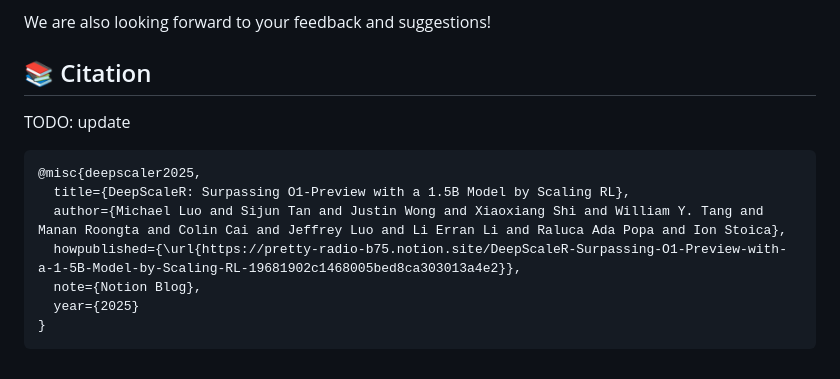
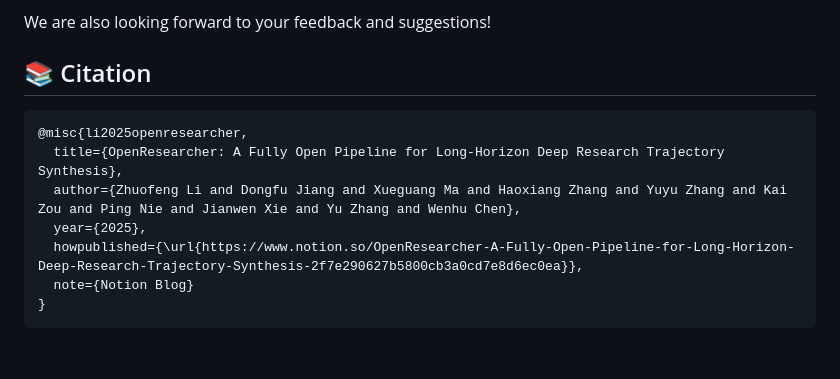
Before and after one commit to lms2004/OpenResearch, a Markdown page: README.md, the part around the change. Rendered like a GitHub page.

Commit message:
Update citations in README.md
Added citation for OpenResearcher project.

````diff
--- a/README.md
+++ b/README.md
@@ -269,13 +269,13 @@ We are truly looking forward to open-source contributions to OpenResearcher! If
 We are also looking forward to your feedback and suggestions!
 
 ##  📚 Citation
-TODO: update
+
 ```bibtex
-@misc{deepscaler2025,
-  title={DeepScaleR: Surpassing O1-Preview with a 1.5B Model by Scaling RL},
-  author={Michael Luo and Sijun Tan and Justin Wong and Xiaoxiang Shi and William Y. Tang and Manan Roongta and Colin Cai and Jeffrey Luo and Li Erran Li and Raluca Ada Popa and Ion Stoica},
-  howpublished={\url{https://pretty-radio-b75.notion.site/DeepScaleR-Surpassing-O1-Preview-with-a-1-5B-Model-by-Scaling-RL-19681902c1468005bed8ca303013a4e2}},
-  note={Notion Blog},
-  year={2025}
+@misc{li2025openresearcher,
+  title={OpenResearcher: A Fully Open Pipeline for Long-Horizon Deep Research Trajectory Synthesis},
+  author={Zhuofeng Li and Dongfu Jiang and Xueguang Ma and Haoxiang Zhang and Yuyu Zhang and Kai Zou and Ping Nie and Jianwen Xie and Yu Zhang and Wenhu Chen},
+  year={2025},
+  howpublished={\url{https://www.notion.so/OpenResearcher-A-Fully-Open-Pipeline-for-Long-Horizon-Deep-Research-Trajectory-Synthesis-2f7e290627b5800cb3a0cd7e8d6ec0ea}},
+  note={Notion Blog}
 }
 ```
````
